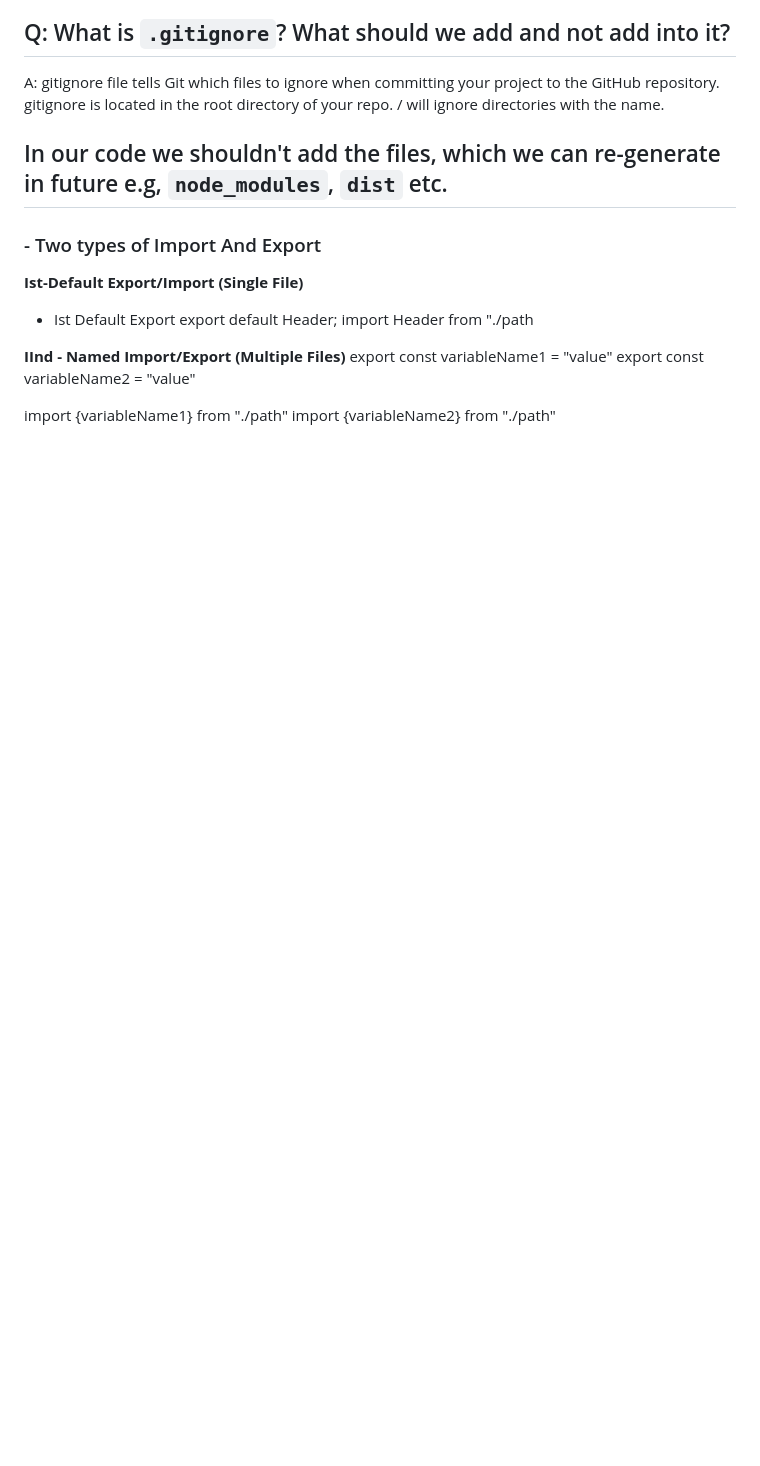
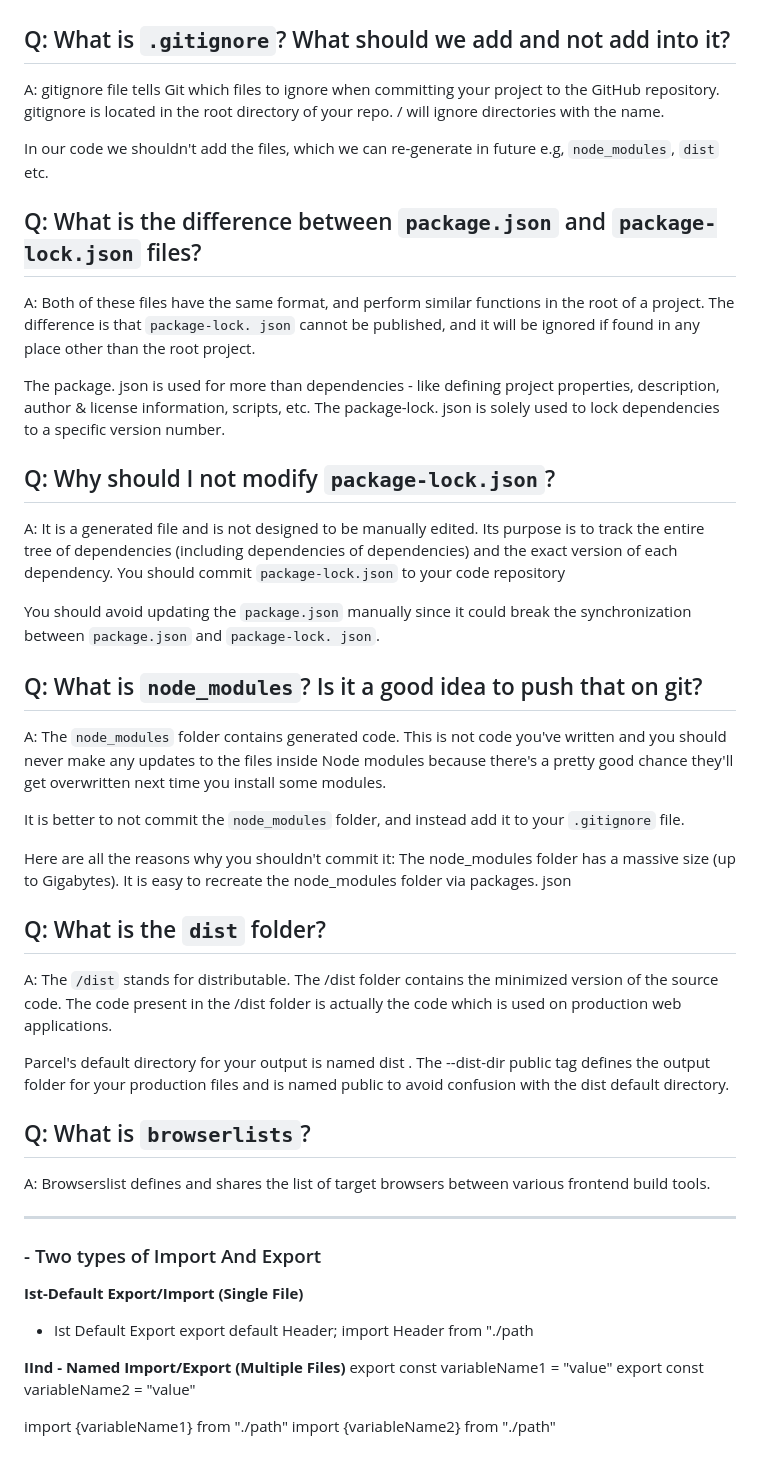
Before and after one commit to SamarSiddiqui/Hello-React, a Markdown page: README.md, the part around the change. Drawn GitHub-style; blank space fills up the shorter version.

```diff
--- a/README.md
+++ b/README.md
@@ -165,6 +165,39 @@ and some of more cool features of Parcel are:
 A: gitignore file tells Git which files to ignore when committing your project to the GitHub repository. gitignore is located in the root directory of your repo. / will ignore directories with the name.
 
 In our code we shouldn't add the files, which we can re-generate in future e.g, `node_modules`, `dist` etc.
+
+
+
+## Q: What is the difference between `package.json` and `package-lock.json` files?
+
+A: Both of these files have the same format, and perform similar functions in the root of a project. The difference is that `package-lock. json` cannot be published, and it will be ignored if found in any place other than the root project.
+
+The package. json is used for more than dependencies - like defining project properties, description, author & license information, scripts, etc. The package-lock. json is solely used to lock dependencies to a specific version number.
+
+## Q: Why should I not modify `package-lock.json`?
+
+A: It is a generated file and is not designed to be manually edited. Its purpose is to track the entire tree of dependencies (including dependencies of dependencies) and the exact version of each dependency. You should commit `package-lock.json` to your code repository
+
+You should avoid updating the `package.json` manually since it could break the synchronization between `package.json` and `package-lock. json`.
+
+## Q: What is `node_modules`? Is it a good idea to push that on git?
+
+A: The `node_modules` folder contains generated code. This is not code you've written and you should never make any updates to the files inside Node modules because there's a pretty good chance they'll get overwritten next time you install some modules.
+
+It is better to not commit the `node_modules` folder, and instead add it to your `.gitignore` file.
+
+Here are all the reasons why you shouldn't commit it: The node_modules folder has a massive size (up to Gigabytes). It is easy to recreate the node_modules folder via packages. json
+
+## Q: What is the `dist` folder?
+
+A: The `/dist` stands for distributable. The /dist folder contains the minimized version of the source code. The code present in the /dist folder is actually the code which is used on production web applications.
+
+Parcel's default directory for your output is named dist . The --dist-dir public tag defines the output folder for your production files and is named public to avoid confusion with the dist default directory.
+
+## Q: What is `browserlists`?
+
+A: Browserslist defines and shares the list of target browsers between various frontend build tools.
+
 ------------------------------
 ### - Two types of Import And Export
 
```
